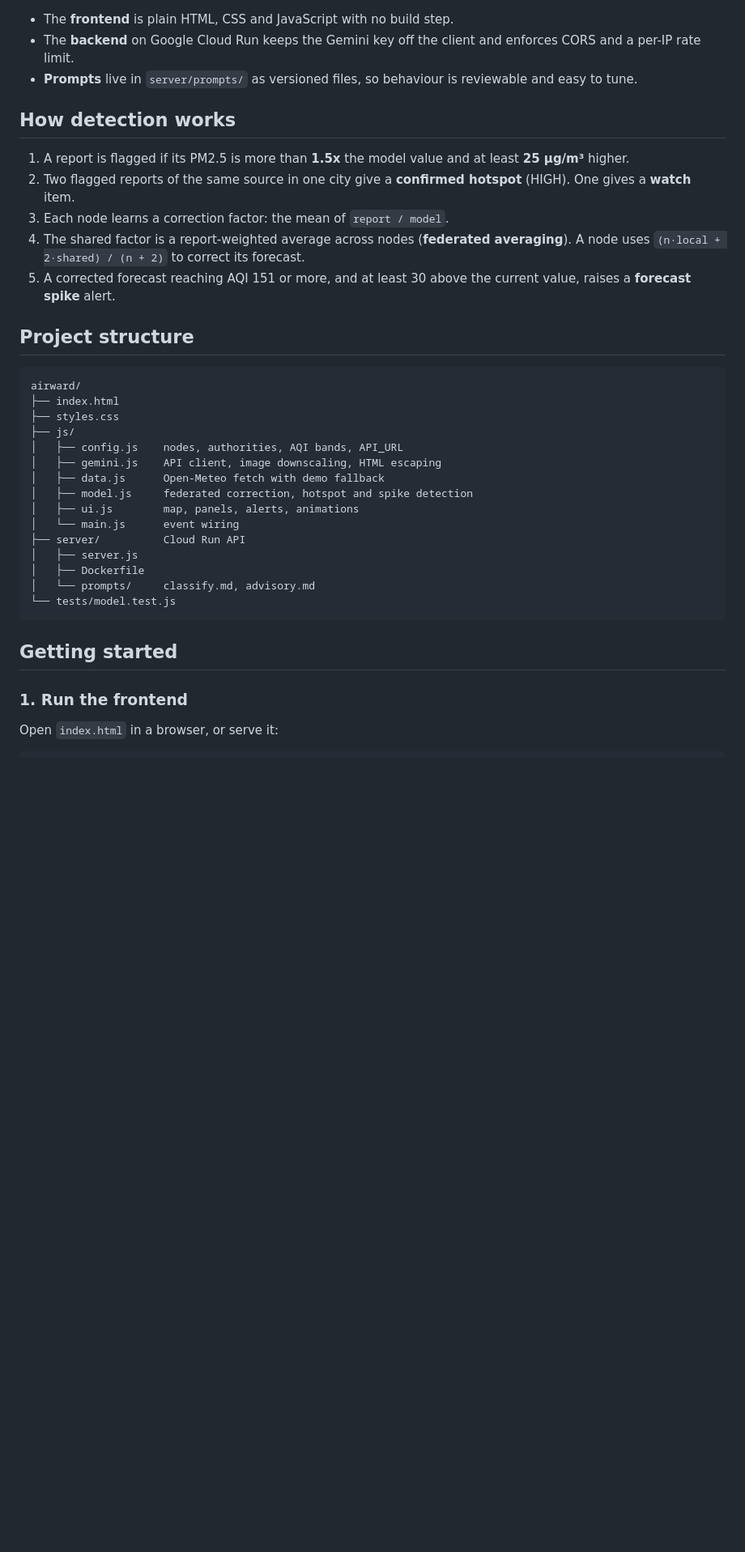
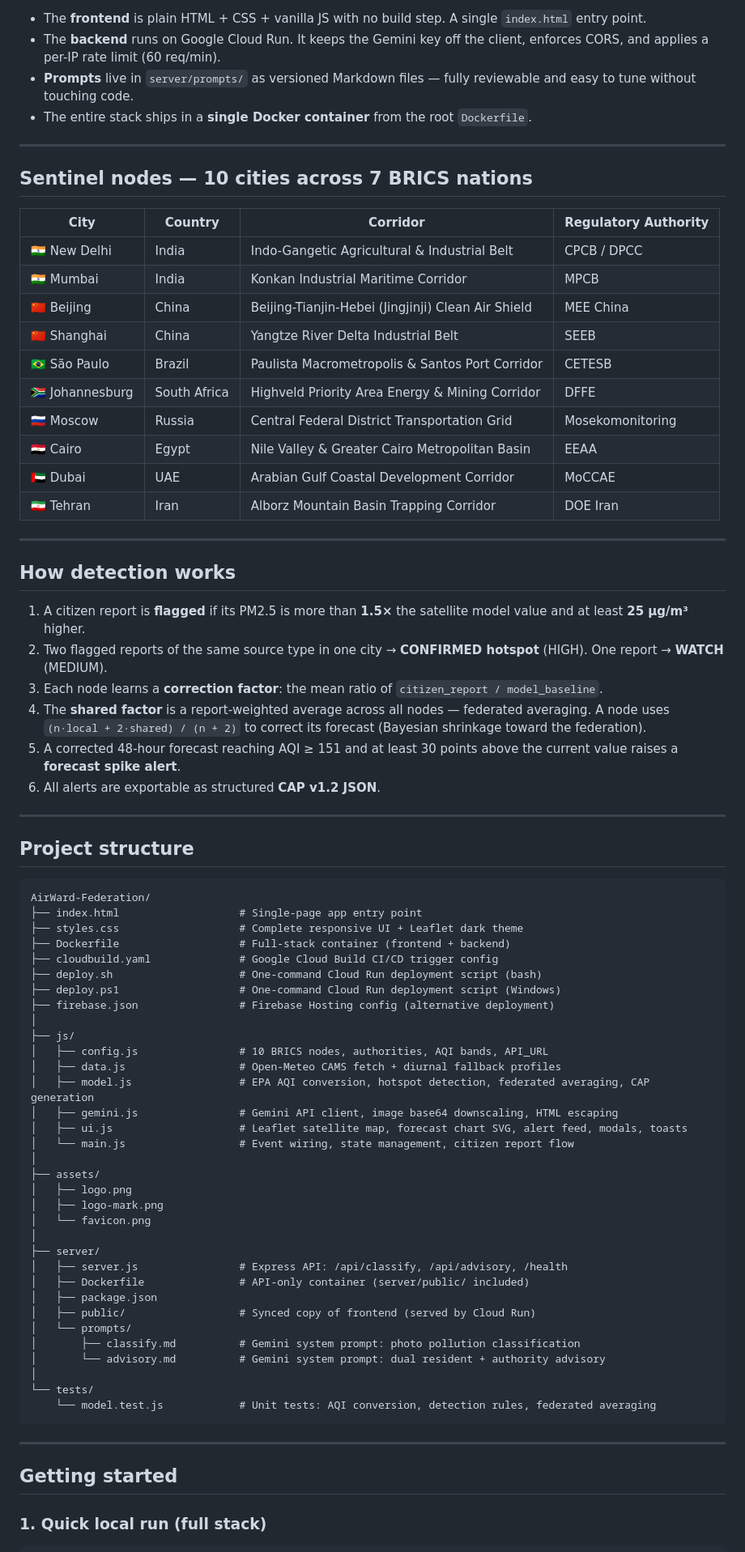
Before and after one commit to Alcatraz234156/AirWard-Federation, a Markdown page: README.md, the part around one of its changes. Shown at 81% size. Drawn GitHub-style; blank space fills up the shorter version.

Commit message:
Update README with full project details, Leaflet map, nodes, API docs, architecture

````diff
--- a/README.md
+++ b/README.md
@@ -53,41 +70,82 @@ flowchart LR
 ```
 
-- The **frontend** is plain HTML, CSS and JavaScript with no build step.
-- The **backend** on Google Cloud Run keeps the Gemini key off the client and enforces CORS and a per-IP rate limit.
-- **Prompts** live in `server/prompts/` as versioned files, so behaviour is reviewable and easy to tune.
+- The **frontend** is plain HTML + CSS + vanilla JS with no build step. A single `index.html` entry point.
+- The **backend** runs on Google Cloud Run. It keeps the Gemini key off the client, enforces CORS, and applies a per-IP rate limit (60 req/min).
+- **Prompts** live in `server/prompts/` as versioned Markdown files — fully reviewable and easy to tune without touching code.
+- The entire stack ships in a **single Docker container** from the root `Dockerfile`.
+
+---
+
+## Sentinel nodes — 10 cities across 7 BRICS nations
+
+| City | Country | Corridor | Regulatory Authority |
+|---|---|---|---|
+| 🇮🇳 New Delhi | India | Indo-Gangetic Agricultural & Industrial Belt | CPCB / DPCC |
+| 🇮🇳 Mumbai | India | Konkan Industrial Maritime Corridor | MPCB |
+| 🇨🇳 Beijing | China | Beijing-Tianjin-Hebei (Jingjinji) Clean Air Shield | MEE China |
+| 🇨🇳 Shanghai | China | Yangtze River Delta Industrial Belt | SEEB |
+| 🇧🇷 São Paulo | Brazil | Paulista Macrometropolis & Santos Port Corridor | CETESB |
+| 🇿🇦 Johannesburg | South Africa | Highveld Priority Area Energy & Mining Corridor | DFFE |
+| 🇷🇺 Moscow | Russia | Central Federal District Transportation Grid | Mosekomonitoring |
+| 🇪🇬 Cairo | Egypt | Nile Valley & Greater Cairo Metropolitan Basin | EEAA |
+| 🇦🇪 Dubai | UAE | Arabian Gulf Coastal Development Corridor | MoCCAE |
+| 🇮🇷 Tehran | Iran | Alborz Mountain Basin Trapping Corridor | DOE Iran |
+
+---
 
 ## How detection works
 
-1. A report is flagged if its PM2.5 is more than **1.5x** the model value and at least **25 µg/m³** higher.
-2. Two flagged reports of the same source in one city give a **confirmed hotspot** (HIGH). One gives a **watch** item.
-3. Each node learns a correction factor: the mean of `report / model`.
-4. The shared factor is a report-weighted average across nodes (**federated averaging**). A node uses `(n·local + 2·shared) / (n + 2)` to correct its forecast.
-5. A corrected forecast reaching AQI 151 or more, and at least 30 above the current value, raises a **forecast spike** alert.
+1. A citizen report is **flagged** if its PM2.5 is more than **1.5×** the satellite model value and at least **25 µg/m³** higher.
+2. Two flagged reports of the same source type in one city → **CONFIRMED hotspot** (HIGH). One report → **WATCH** (MEDIUM).
+3. Each node learns a **correction factor**: the mean ratio of `citizen_report / model_baseline`.
+4. The **shared factor** is a report-weighted average across all nodes — federated averaging. A node uses `(n·local + 2·shared) / (n + 2)` to correct its forecast (Bayesian shrinkage toward the federation).
+5. A corrected 48-hour forecast reaching AQI ≥ 151 and at least 30 points above the current value raises a **forecast spike alert**.
+6. All alerts are exportable as structured **CAP v1.2 JSON**.
+
+---
 
 ## Project structure
 
 ```
-airward/
-├── index.html
-├── styles.css
+AirWard-Federation/
+├── index.html                   # Single-page app entry point
+├── styles.css                   # Complete responsive UI + Leaflet dark theme
+├── Dockerfile                   # Full-stack container (frontend + backend)
+├── cloudbuild.yaml              # Google Cloud Build CI/CD trigger config
+├── deploy.sh                    # One-command Cloud Run deployment script (bash)
+├── deploy.ps1                   # One-command Cloud Run deployment script (Windows)
+├── firebase.json                # Firebase Hosting config (alternative deployment)
+│
 ├── js/
-│   ├── config.js    nodes, authorities, AQI bands, API_URL
-│   ├── gemini.js    API client, image downscaling, HTML escaping
-│   ├── data.js      Open-Meteo fetch with demo fallback
-│   ├── model.js     federated correction, hotspot and spike detection
-│   ├── ui.js        map, panels, alerts, animations
-│   └── main.js      event wiring
-├── server/          Cloud Run API
-│   ├── server.js
-│   ├── Dockerfile
-│   └── prompts/     classify.md, advisory.md
-└── tests/model.test.js
+│   ├── config.js                # 10 BRICS nodes, authorities, AQI bands, API_URL
+│   ├── data.js                  # Open-Meteo CAMS fetch + diurnal fallback profiles
+│   ├── model.js                 # EPA AQI conversion, hotspot detection, federated averaging, CAP generation
+│   ├── gemini.js                # Gemini API client, image base64 downscaling, HTML escaping
+│   ├── ui.js                    # Leaflet satellite map, forecast chart SVG, alert feed, modals, toasts
+│   └── main.js                  # Event wiring, state management, citizen report flow
+│
+├── assets/
+│   ├── logo.png
+│   ├── logo-mark.png
+│   └── favicon.png
+│
+├── server/
+│   ├── server.js                # Express API: /api/classify, /api/advisory, /health
+│   ├── Dockerfile               # API-only container (server/public/ included)
+│   ├── package.json
+│   ├── public/                  # Synced copy of frontend (served by Cloud Run)
+│   └── prompts/
+│       ├── classify.md          # Gemini system prompt: photo pollution classification
+│       └── advisory.md          # Gemini system prompt: dual resident + authority advisory
+│
+└── tests/
+    └── model.test.js            # Unit tests: AQI conversion, detection rules, federated averaging
 ```
+
+---
 
 ## Getting started
 
-### 1. Run the frontend
-
-Open `index.html` in a browser, or serve it:
+### 1. Quick local run (full stack)
 
 ```bash
````
Also changed, not shown: other parts of README.md (+122 -75 lines).
